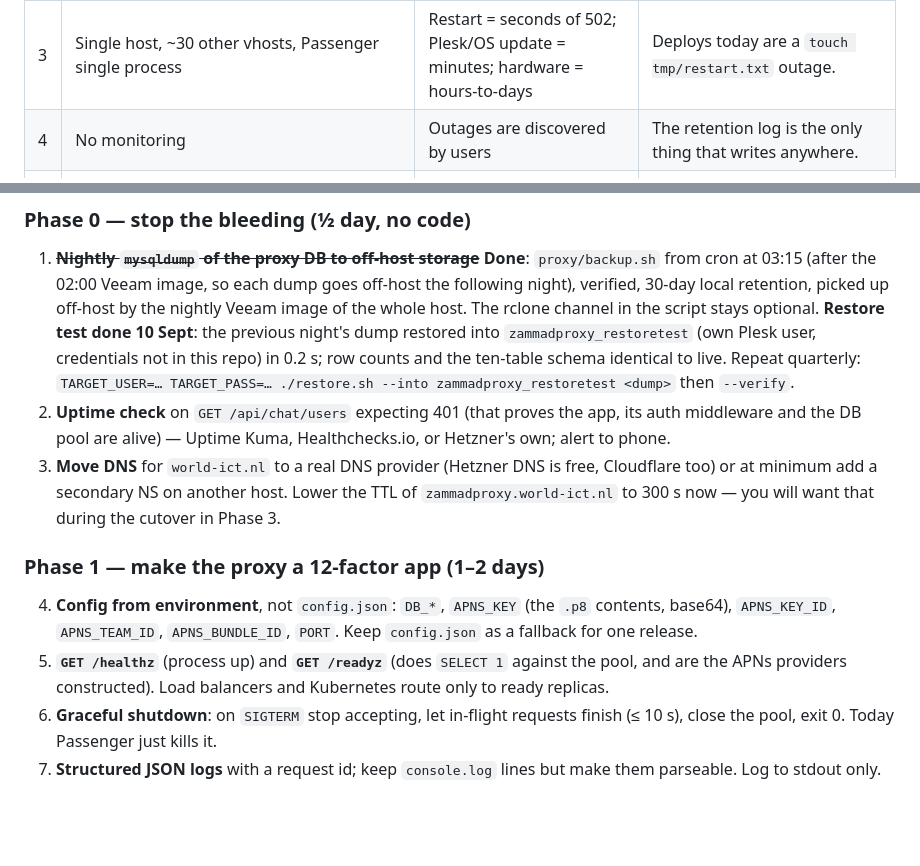
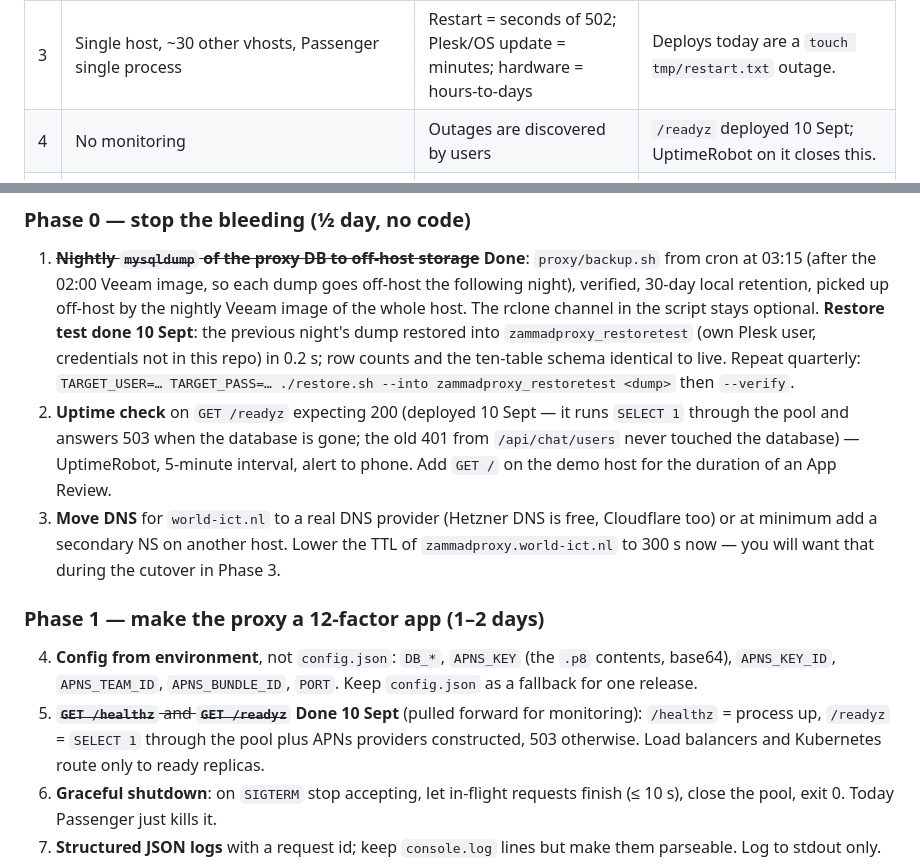
Before and after one commit to base1983/Zammad-Helpdesk, a Markdown page: proxy/HA-PLAN.md, 2 parts joined by grey strips. Drawn GitHub-style; blank space fills up the shorter version.

Commit message:
HA plan: health endpoints live, uptime check points at /readyz
Co-Authored-By: Claude Fable 5.1 <noreply@anthropic.com>
Claude-Session: https://claude.ai/code/session_01YXX6ALyRLbudHChMgu15Ku

```diff
--- a/proxy/HA-PLAN.md
+++ b/proxy/HA-PLAN.md
@@ -13,7 +13,7 @@ Kubernetes helps and where it just adds a second system to keep alive.
 | 1 | ~~No backups are known to exist~~ **Done (10 Sept):** nightly verified `mysqldump` at 03:15 via `backup.sh`, 30 days local; the host is imaged nightly by Veeam to an external location, which carries the dumps off-host | A Veeam image of a running MariaDB is crash-consistent only; the dump is the transactionally consistent, single-database restore path | Restore test passed 10 Sept (identical counts and schema, 0.2 s). Still open: a health-check ping so a silent stop is noticed, and confirming the dump runs *before* the Veeam job. |
 | 2 | **DNS for `world-ict.nl` runs on the proxy host** (`ns1`/`ns2` → 85.10.150.95) | If web05 is down, *nothing* under the domain resolves — proxy, demo, the company site, mail. HA of the proxy is meaningless while this stands | Independent of any runtime choice. |
 | 3 | Single host, ~30 other vhosts, Passenger single process | Restart = seconds of 502; Plesk/OS update = minutes; hardware = hours-to-days | Deploys today are a `touch tmp/restart.txt` outage. |
-| 4 | No monitoring | Outages are discovered by users | The retention log is the only thing that writes anywhere. |
+| 4 | No monitoring | Outages are discovered by users | `/readyz` deployed 10 Sept; UptimeRobot on it closes this. |
 | 5 | **Every agent's Zammad API token is stored in plaintext** in `registrations.zammadToken` — and the proxy never reads it | A database leak hands out write access to every customer's helpdesk | Pure liability. Drop the column. |
 | 6 | Schema migrations run in-process at boot (`initSchema()`) | Fine for one process; two replicas booting together race on `ALTER TABLE` | Blocks any multi-replica setup until moved to a job. |
 | 7 | Attachments as `LONGBLOB` in MariaDB (up to ~15 MB each) | Backups and replication carry gigabytes of ciphertext; DB is the scaling bottleneck | Belongs in object storage. |
@@ -87,9 +87,11 @@ Ordered so that each step is shippable on its own, with rough effort.
    ten-table schema identical to live. Repeat quarterly:
    `TARGET_USER=… TARGET_PASS=… ./restore.sh --into zammadproxy_restoretest <dump>`
    then `--verify`.
-2. **Uptime check** on `GET /api/chat/users` expecting 401 (that proves the
-   app, its auth middleware and the DB pool are alive) — Uptime Kuma,
-   Healthchecks.io, or Hetzner's own; alert to phone.
+2. **Uptime check** on `GET /readyz` expecting 200 (deployed 10 Sept — it
+   runs `SELECT 1` through the pool and answers 503 when the database is
+   gone; the old 401 from `/api/chat/users` never touched the database) —
+   UptimeRobot, 5-minute interval, alert to phone. Add `GET /` on the demo
+   host for the duration of an App Review.
 3. **Move DNS** for `world-ict.nl` to a real DNS provider (Hetzner DNS is free,
    Cloudflare too) or at minimum add a secondary NS on another host. Lower the
    TTL of `zammadproxy.world-ict.nl` to 300 s now — you will want that during
@@ -100,9 +102,10 @@ Ordered so that each step is shippable on its own, with rough effort.
 4. **Config from environment**, not `config.json`: `DB_*`, `APNS_KEY`
    (the `.p8` contents, base64), `APNS_KEY_ID`, `APNS_TEAM_ID`,
    `APNS_BUNDLE_ID`, `PORT`. Keep `config.json` as a fallback for one release.
-5. **`GET /healthz`** (process up) and **`GET /readyz`** (does `SELECT 1`
-   against the pool, and are the APNs providers constructed). Load balancers
-   and Kubernetes route only to ready replicas.
+5. ~~**`GET /healthz`** and **`GET /readyz`**~~ **Done 10 Sept** (pulled
+   forward for monitoring): `/healthz` = process up, `/readyz` = `SELECT 1`
+   through the pool plus APNs providers constructed, 503 otherwise. Load
+   balancers and Kubernetes route only to ready replicas.
 6. **Graceful shutdown**: on `SIGTERM` stop accepting, let in-flight requests
    finish (≤ 10 s), close the pool, exit 0. Today Passenger just kills it.
 7. **Structured JSON logs** with a request id; keep `console.log` lines but
```
